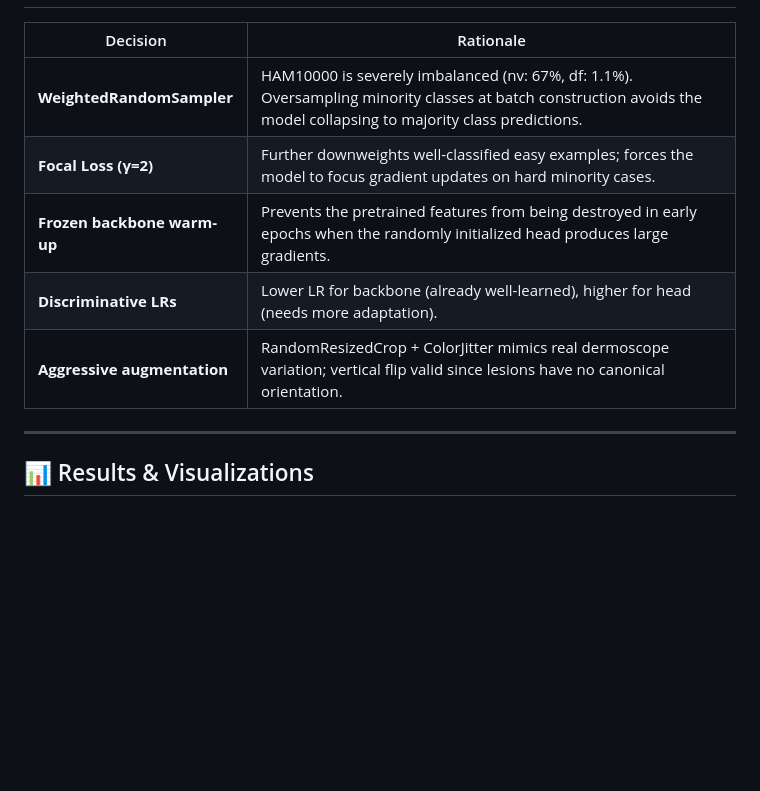
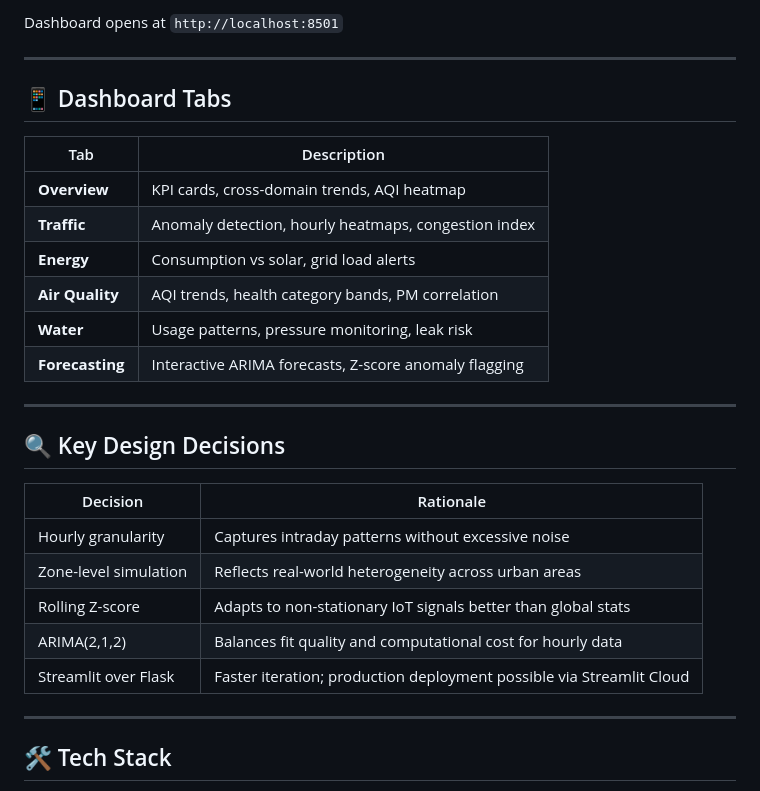
Before and after one commit to Mish926/skin-cancer-classification, a Markdown page: README.md, the part around one of its changes. GitHub-like rendering; blank space fills up the shorter version.

```diff
--- a/README.md
+++ b/README.md
@@ -133,13 +96,31 @@ mlflow ui  # → http://localhost:5000
+Dashboard opens at `http://localhost:8501`
+
+---
+
+## 📱 Dashboard Tabs
+
+| Tab | Description |
+|---|---|
+| **Overview** | KPI cards, cross-domain trends, AQI heatmap |
+| **Traffic** | Anomaly detection, hourly heatmaps, congestion index |
+| **Energy** | Consumption vs solar, grid load alerts |
+| **Air Quality** | AQI trends, health category bands, PM correlation |
+| **Water** | Usage patterns, pressure monitoring, leak risk |
+| **Forecasting** | Interactive ARIMA forecasts, Z-score anomaly flagging |
+
+---
+
+## 🔍 Key Design Decisions
 
 | Decision | Rationale |
 |---|---|
-| **WeightedRandomSampler** | HAM10000 is severely imbalanced (nv: 67%, df: 1.1%). Oversampling minority classes at batch construction avoids the model collapsing to majority class predictions. |
-| **Focal Loss (γ=2)** | Further downweights well-classified easy examples; forces the model to focus gradient updates on hard minority cases. |
-| **Frozen backbone warm-up** | Prevents the pretrained features from being destroyed in early epochs when the randomly initialized head produces large gradients. |
-| **Discriminative LRs** | Lower LR for backbone (already well-learned), higher for head (needs more adaptation). |
-| **Aggressive augmentation** | RandomResizedCrop + ColorJitter mimics real dermoscope variation; vertical flip valid since lesions have no canonical orientation. |
+| Hourly granularity | Captures intraday patterns without excessive noise |
+| Zone-level simulation | Reflects real-world heterogeneity across urban areas |
+| Rolling Z-score | Adapts to non-stationary IoT signals better than global stats |
+| ARIMA(2,1,2) | Balances fit quality and computational cost for hourly data |
+| Streamlit over Flask | Faster iteration; production deployment possible via Streamlit Cloud |
 
 ---
 
-## 📊 Results & Visualizations
+## 🛠️ Tech Stack
 
```
Also changed, not shown: other parts of README.md (+85 -142 lines).
